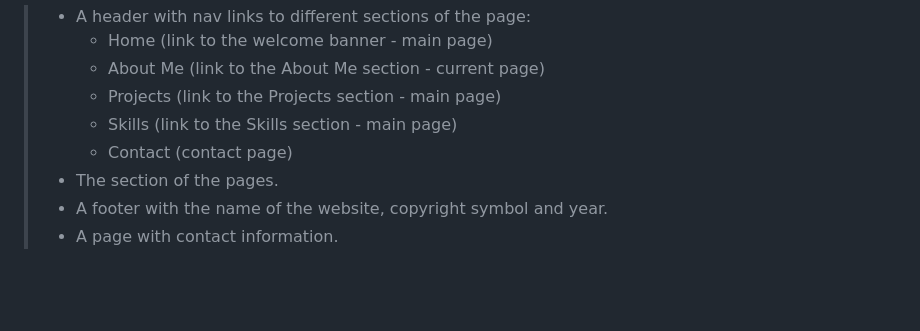
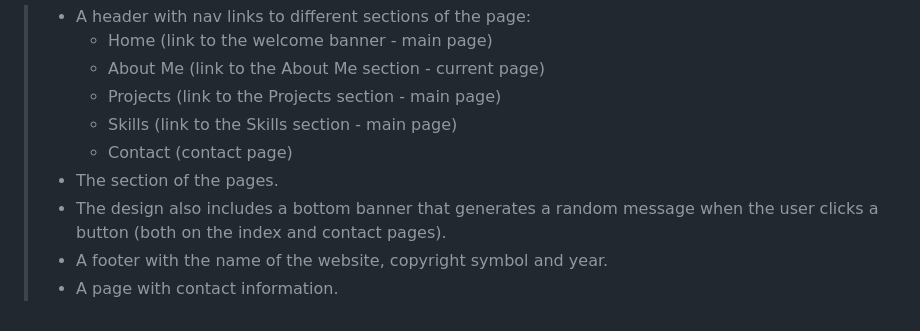
Before and after one commit to Mikheltodd/MyPersonalPortfolio, a Markdown page: resources/design/design.md, the part around the change. Rendered like a GitHub page; blank space fills up the shorter version.

```diff
--- a/resources/design/design.md
+++ b/resources/design/design.md
@@ -9,5 +9,6 @@ A basic design is created using [figma](https://www.figma.com/?fuid=). It includ
 >   * Skills (link to the Skills section - main page)
 >   * Contact (contact page)
 > * The section of the pages.
+> * The design also includes a bottom banner that generates a random message when the user clicks a button (both on the index and contact pages).
 > * A footer with the name of the website, copyright symbol and year.
 > * A page with contact information.
```
Also changed, not shown: README.md (+1 -0 lines), resources/design/project_plan.md (+2 -2 lines), resources/design/DesignContact.png, resources/img/myLogo.png (added), 3 other files.
